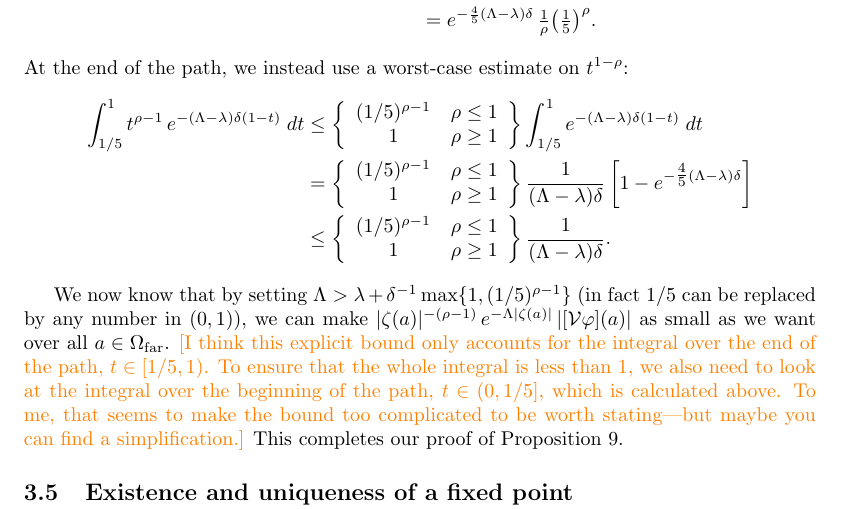
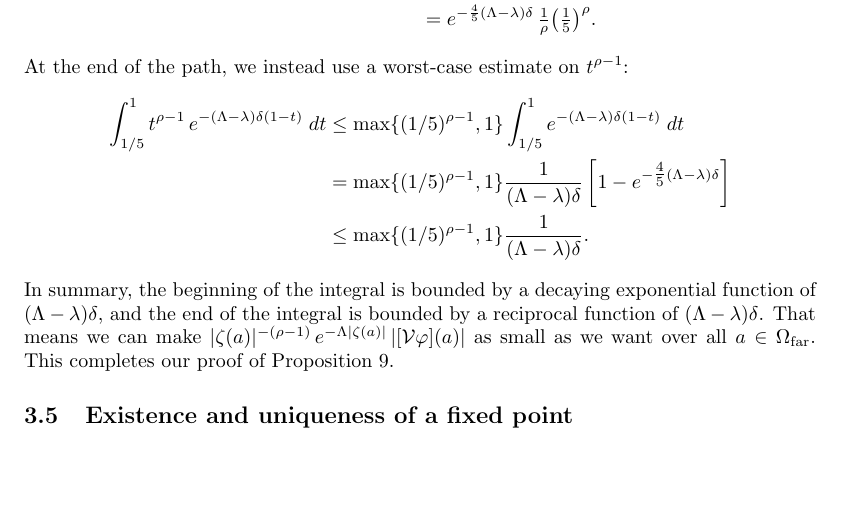
Before and after one commit to Vectornaut/airy-resurgence, a LaTeX document (reg-sing-volterra.tex): part of page 17 of 25 before the commit and part of page 17 of 24 after it, cut so that both start at the same text, the shorter picture padded with empty space. Compiled offline with pdfLaTeX.

Commit message:
Revise concluding remarks in contraction argument far from the origin
Replace threshold with scaling summary, and correct t^(1-rho) typo.

```diff
--- a/reg-sing-volterra.tex
+++ b/reg-sing-volterra.tex
@@ -644,14 +644,13 @@ We can make this bound less than one, as required to show that $\volterra$ is a
 \int_0^{1/5} t^{\rho-1}\,e^{-(\Lambda - \lambda)\delta(1 - t)}\;dt & \le e^{-\frac{4}{5}(\Lambda -\lambda)\delta} \int_0^{1/5} t^{\rho-1}\;dt \\
 & = e^{-\frac{4}{5}(\Lambda - \lambda)\delta}\,\tfrac{1}{\rho} \big(\tfrac{1}{5}\big)^\rho.
 \end{align*}
-At the end of the path, we instead use a worst-case estimate on $t^{1-\rho}$:
+At the end of the path, we instead use a worst-case estimate on $t^{\rho-1}$:
 \begin{align*}
-\int_{1/5}^1 t^{\rho-1}\,e^{-(\Lambda - \lambda)\delta(1 - t)}\;dt & \le \left\{\begin{array}{cc}(1/5)^{\rho-1} & \rho \le 1 \\ 1 & \rho \ge 1 \end{array}\right\} \int_{1/5}^1 e^{-(\Lambda - \lambda)\delta(1 - t)}\;dt \\
-& = \left\{\begin{array}{cc}(1/5)^{\rho-1} & \rho \le 1 \\ 1 & \rho \ge 1 \end{array}\right\} \frac{1}{(\Lambda - \lambda)\delta}\left[ 1 - e^{-\tfrac{4}{5}(\Lambda - \lambda)\delta} \right] \\
-& \le \left\{\begin{array}{cc}(1/5)^{\rho-1} & \rho \le 1 \\ 1 & \rho \ge 1 \end{array}\right\} \frac{1}{(\Lambda - \lambda)\delta}.
+\int_{1/5}^1 t^{\rho-1}\,e^{-(\Lambda - \lambda)\delta(1 - t)}\;dt & \le \max\{(1/5)^{\rho-1}, 1\} \int_{1/5}^1 e^{-(\Lambda - \lambda)\delta(1 - t)}\;dt \\
+& = \max\{(1/5)^{\rho-1}, 1\} \frac{1}{(\Lambda - \lambda)\delta}\left[ 1 - e^{-\tfrac{4}{5}(\Lambda - \lambda)\delta} \right] \\
+& \le \max\{(1/5)^{\rho-1}, 1\} \frac{1}{(\Lambda - \lambda)\delta}.
 \end{align*}
-
-We now know that by setting $\Lambda > \lambda + \delta^{-1} \max\{1, (1/5)^{\rho-1}\}$ (in fact $1/5$ can be replaced by any number in $(0,1)$), we can make $|\zeta(a)|^{-(\rho-1)}\,e^{-\Lambda|\zeta(a)|}\,|[\volterra\varphi](a)|$ as small as we want over all $a \in \far$. \textcolor{orange}{[I think this explicit bound only accounts for the integral over the end of the path, $t \in [1/5, 1)$. To ensure that the whole integral is less than $1$, we also need to look at the integral over the beginning of the path, $t \in (0, 1/5]$, which is calculated above. To me, that seems to make the bound too complicated to be worth stating---but maybe you can find a simplification.]} This completes our proof of Proposition~\ref{prop:get-contraction}.
+In summary, the beginning of the integral is bounded by a decaying exponential function of $(\Lambda - \lambda)\delta$, and the end of the integral is bounded by a reciprocal function of $(\Lambda - \lambda)\delta$. That means we can make $|\zeta(a)|^{-(\rho-1)}\,e^{-\Lambda|\zeta(a)|}\,|[\volterra\varphi](a)|$ as small as we want over all $a \in \far$. This completes our proof of Proposition~\ref{prop:get-contraction}.
 \subsection{Existence and uniqueness of a fixed point \\ \textit{(proof of Lemma~\ref{lem:perturbed_volterra} and Theorem~\ref{thm:general_volterra})}}\label{sec:existence and uniqueness}
 \begin{proof}[Proof of Lemma~\ref{lem:perturbed_volterra}]
 Choose $\Lambda$ large enough to ensure that $\volterra$ is a contraction of $\singexp{\rho-1}{\Lambda}(\Omega)$ and $g$ belongs to $\singexp{\rho-1}{\Lambda}(\Omega)$. Proposition~\ref{prop:get-contraction} guarantees that we can do the former, given our assumptions about $\volterra$ and $\rho$, and the definition of $\singexpalg{\rho-1}(\Omega)$ guarantees that we can also do the latter. Our choice of $\Lambda$ ensures that the affine map $f \mapsto \volterra f + g$ is also a contraction of $\singexp{\rho-1}{\Lambda}(\Omega)$, and thus has a unique fixed point in $\singexp{\rho-1}{\Lambda}(\Omega)$ by the contraction mapping theorem.
```
